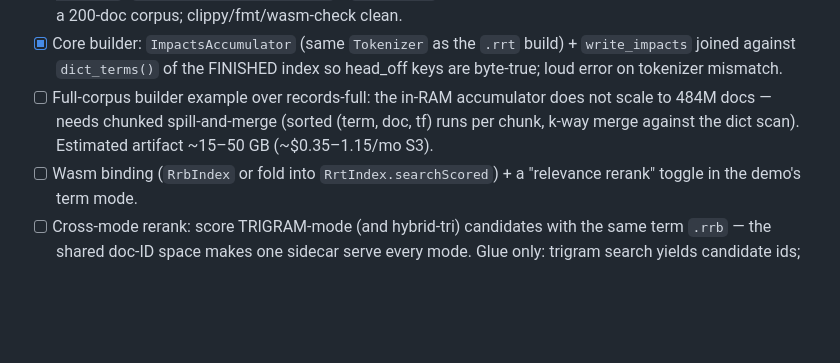
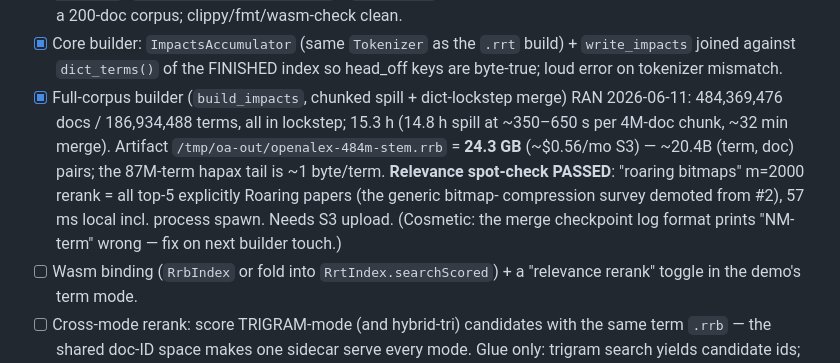
Before and after one commit to freeeve/roaringrange, a Markdown page: tasks/032_bm25_rerank.in-progress.md, the part around the change. GitHub-like rendering; blank space fills up the shorter version.

Commit message:
docs(tasks): 032 — full-corpus .rrb built and relevance-verified (24.3 GB, 15.3 h)

```diff
--- a/tasks/032_bm25_rerank.in-progress.md
+++ b/tasks/032_bm25_rerank.in-progress.md
@@ -51,10 +51,16 @@ Sizing (484M docs, title+abstract, ~80–120 unique terms/doc → ~40–60 B pai
 - [x] Core builder: `ImpactsAccumulator` (same `Tokenizer` as the `.rrt` build)
       + `write_impacts` joined against `dict_terms()` of the FINISHED index so
       head_off keys are byte-true; loud error on tokenizer mismatch.
-- [ ] Full-corpus builder example over records-full: the in-RAM accumulator
-      does not scale to 484M docs — needs chunked spill-and-merge (sorted
-      (term, doc, tf) runs per chunk, k-way merge against the dict scan).
-      Estimated artifact ~15–50 GB (~$0.35–1.15/mo S3).
+- [x] Full-corpus builder (`build_impacts`, chunked spill + dict-lockstep
+      merge) RAN 2026-06-11: 484,369,476 docs / 186,934,488 terms, all in
+      lockstep; 15.3 h (14.8 h spill at ~350–650 s per 4M-doc chunk, ~32 min
+      merge). Artifact `/tmp/oa-out/openalex-484m-stem.rrb` = **24.3 GB**
+      (~$0.56/mo S3) — ~20.4B (term, doc) pairs; the 87M-term hapax tail is
+      ~1 byte/term. **Relevance spot-check PASSED**: "roaring bitmaps" m=2000
+      rerank = all top-5 explicitly Roaring papers (the generic bitmap-
+      compression survey demoted from #2), 57 ms local incl. process spawn.
+      Needs S3 upload. (Cosmetic: the merge checkpoint log format prints
+      "NM-term" wrong — fix on next builder touch.)
 - [ ] Wasm binding (`RrbIndex` or fold into `RrtIndex.searchScored`) + a
       "relevance rerank" toggle in the demo's term mode.
 - [ ] Cross-mode rerank: score TRIGRAM-mode (and hybrid-tri) candidates with
```
